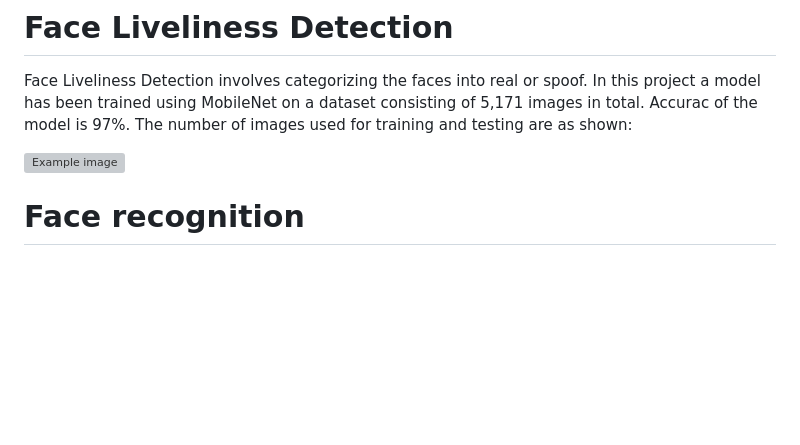
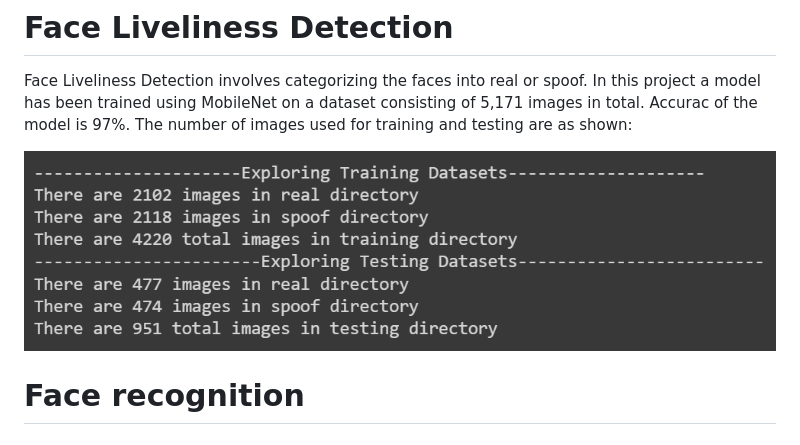
Before and after one commit to pnayak1602/american_express_hackathon, a Markdown page: README.md, the part around the change. Drawn GitHub-style; blank space fills up the shorter version; grey boxes are pictures that could not be loaded.

```diff
--- a/README.md
+++ b/README.md
@@ -38,7 +38,7 @@ Streamlit provides a simple and intuitive interface for creating user interfaces
 # Face Liveliness Detection
 Face Liveliness Detection involves categorizing the faces into real or spoof. In this project a model has been trained using MobileNet on a dataset consisting of 5,171 images in total. Accurac of the model is 97%. The number of images used for training and testing are as shown:
 
-![Example image](result_images/train_and_test.jpeg "This is an example image")
+![Example image](result_images/train_and_test.png "This is an example image")
 
 
 # Face recognition
```
